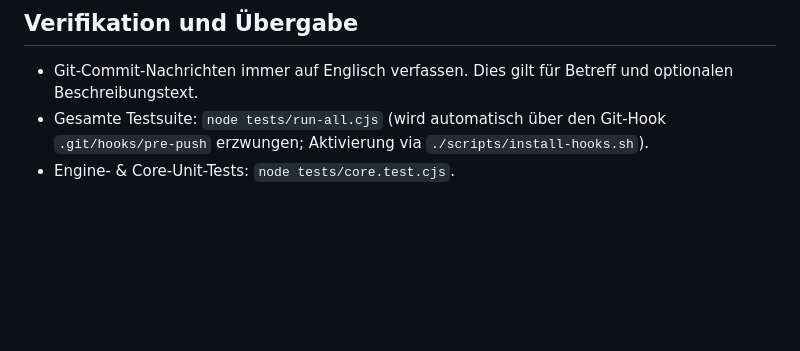
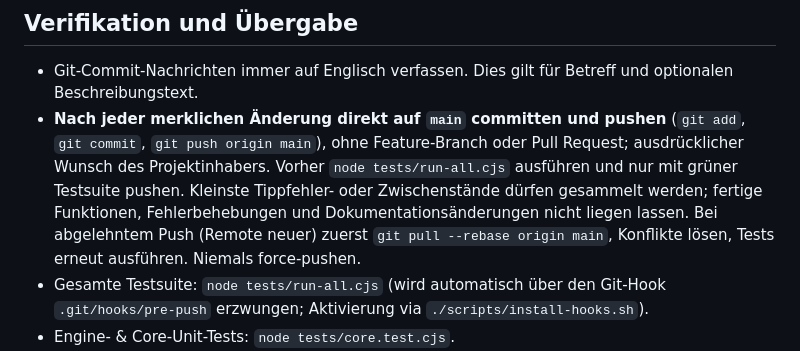
Before and after one commit to DeepThoughtZero/RedRoots, a Markdown page: AGENTS.md, the part around the change. Rendered like a GitHub page; blank space fills up the shorter version.

Commit message:
Document direct commits and pushes to main after notable changes
Co-Authored-By: Claude Opus 5.5 <noreply@anthropic.com>
Claude-Session: https://claude.ai/code/session_01EvXnrSBvwEfqQMNWt8k7kg

```diff
--- a/AGENTS.md
+++ b/AGENTS.md
@@ -132,6 +132,7 @@ Briefings auf dem taktischen Spielfeld und erfolgreiche Missionsberichte automat
 ## Verifikation und Übergabe
 
 - Git-Commit-Nachrichten immer auf Englisch verfassen. Dies gilt für Betreff und optionalen Beschreibungstext.
+- **Nach jeder merklichen Änderung direkt auf `main` committen und pushen** (`git add`, `git commit`, `git push origin main`), ohne Feature-Branch oder Pull Request; ausdrücklicher Wunsch des Projektinhabers. Vorher `node tests/run-all.cjs` ausführen und nur mit grüner Testsuite pushen. Kleinste Tippfehler- oder Zwischenstände dürfen gesammelt werden; fertige Funktionen, Fehlerbehebungen und Dokumentationsänderungen nicht liegen lassen. Bei abgelehntem Push (Remote neuer) zuerst `git pull --rebase origin main`, Konflikte lösen, Tests erneut ausführen. Niemals force-pushen.
 - Gesamte Testsuite: `node tests/run-all.cjs` (wird automatisch über den Git-Hook `.git/hooks/pre-push` erzwungen; Aktivierung via `./scripts/install-hooks.sh`).
 - Engine- & Core-Unit-Tests: `node tests/core.test.cjs`.
 - KI-Disziplin & Grenzfälle: `node tests/ai.test.cjs`.
```
